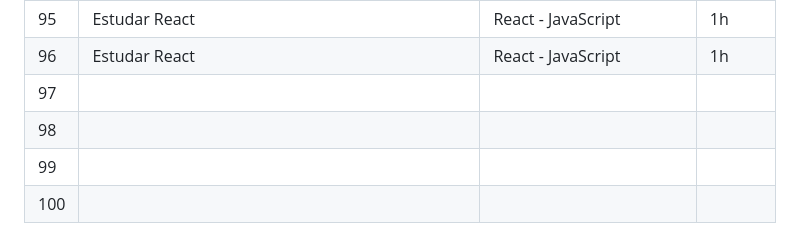
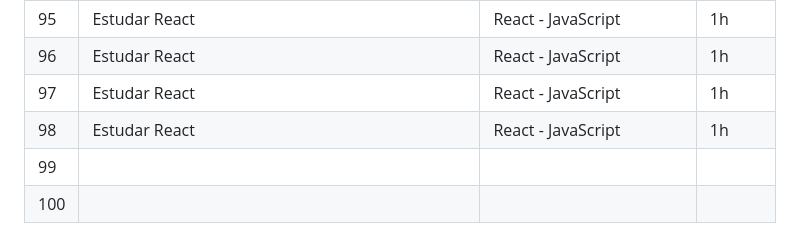
Before and after one commit to Rodrigues73233/100-Days-of-Code-Front-End, a Markdown page: README.md, the part around the change. Drawn GitHub-style.

```diff
--- a/README.md
+++ b/README.md
@@ -158,8 +158,8 @@ Início Setembro 27 - 2022
 | 94 | Estudar React | React - JavaScript | 1h |
 | 95 | Estudar React | React - JavaScript | 1h |
 | 96 | Estudar React | React - JavaScript | 1h |
-| 97 |  |  |  |
-| 98 |  |  |  |
+| 97 | Estudar React | React - JavaScript | 1h |
+| 98 | Estudar React | React - JavaScript | 1h |
 | 99 |  |  |  |
 | 100 |  |  |  |
 
```
